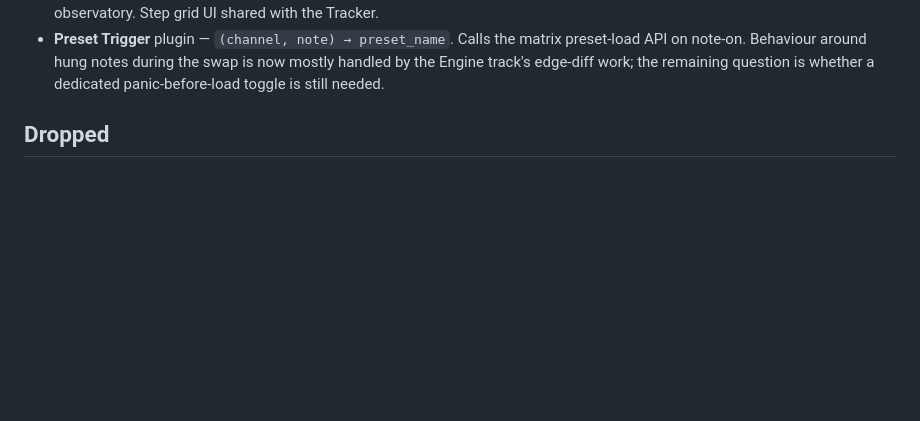
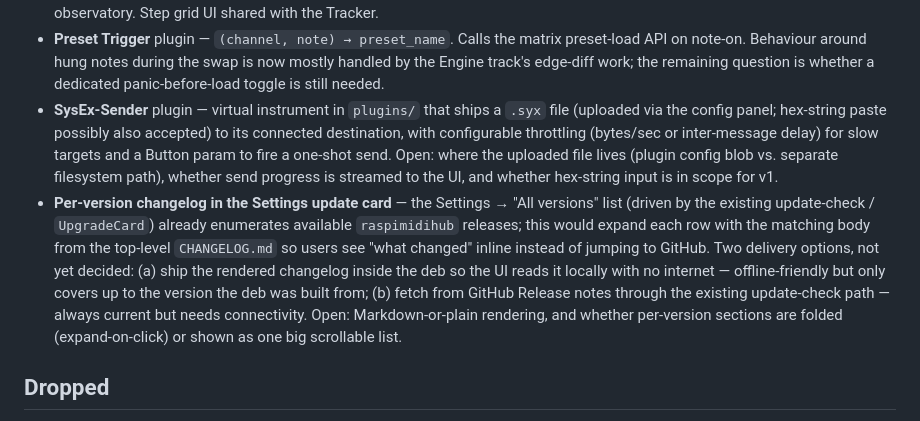
Before and after one commit to wamdam/raspimidihub, a Markdown page: docs/ROADMAP.md, the part around the change. Drawn GitHub-style; blank space fills up the shorter version.

Commit message:
ROADMAP: pending entries for SysEx-Sender + per-version changelog viewer
Two new bullets in the Pending design list:

- **SysEx-Sender** plugin — virtual instrument that ships a .syx
  file to its connected destination, with configurable throttling
  for slow targets and a one-shot Button trigger.

- **Per-version changelog in the Settings update card** — expand
  each row in the existing "All versions" list with the matching
  body from CHANGELOG.md so users see "what changed in this
  version" without leaving for GitHub. Two delivery routes flagged
  (local copy in the deb vs. GitHub Release notes via the update
  check) for the design pass.

Co-Authored-By: Claude Opus 4.7 (1M context) <noreply@anthropic.com>

```diff
--- a/docs/ROADMAP.md
+++ b/docs/ROADMAP.md
@@ -1399,6 +1399,27 @@ before implementation.
   during the swap is now mostly handled by the Engine track's
   edge-diff work; the remaining question is whether a dedicated
   panic-before-load toggle is still needed.
+- **SysEx-Sender** plugin — virtual instrument in `plugins/` that
+  ships a `.syx` file (uploaded via the config panel; hex-string
+  paste possibly also accepted) to its connected destination, with
+  configurable throttling (bytes/sec or inter-message delay) for slow
+  targets and a Button param to fire a one-shot send. Open: where the
+  uploaded file lives (plugin config blob vs. separate filesystem
+  path), whether send progress is streamed to the UI, and whether
+  hex-string input is in scope for v1.
+- **Per-version changelog in the Settings update card** — the
+  Settings → "All versions" list (driven by the existing update-check
+  /  `UpgradeCard`) already enumerates available `raspimidihub`
+  releases; this would expand each row with the matching body from
+  the top-level `CHANGELOG.md` so users see "what changed" inline
+  instead of jumping to GitHub. Two delivery options, not yet
+  decided: (a) ship the rendered changelog inside the deb so the UI
+  reads it locally with no internet — offline-friendly but only
+  covers up to the version the deb was built from; (b) fetch from
+  GitHub Release notes through the existing update-check path —
+  always current but needs connectivity. Open: Markdown-or-plain
+  rendering, and whether per-version sections are folded
+  (expand-on-click) or shown as one big scrollable list.
 
 ## Dropped
 
```
